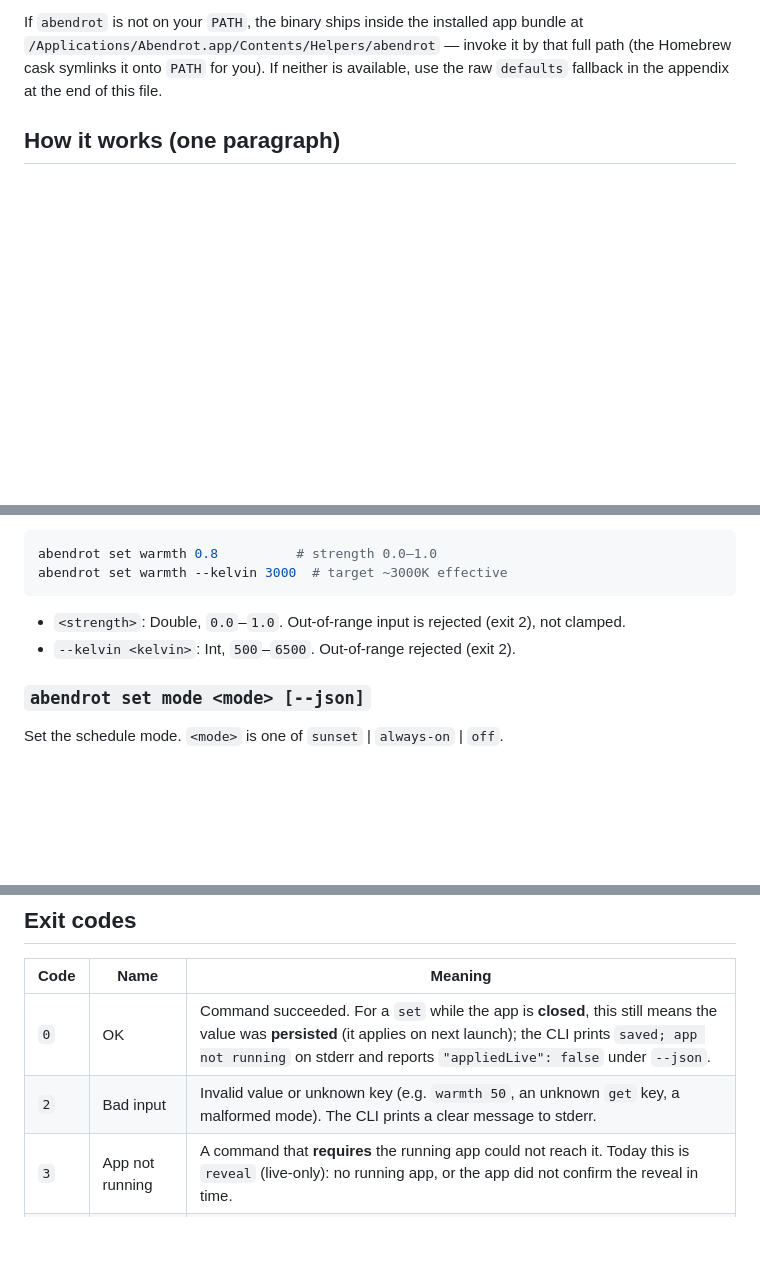
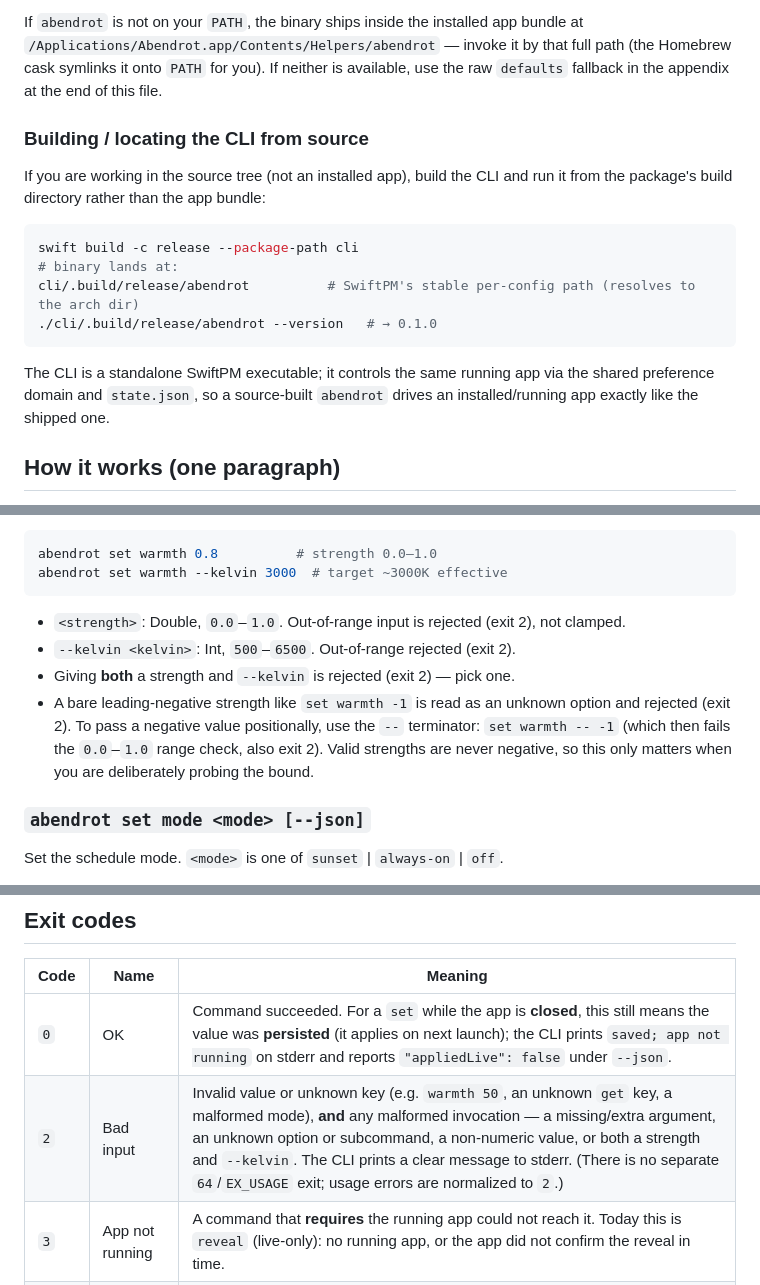
Before and after one commit to matthewrball/abendrot, a Markdown page: AGENTS.md, 3 parts joined by grey strips. Rendered like a GitHub page; blank space fills up the shorter version.

Commit message:
docs(cli): note building the CLI from source + clarify exit-2 usage errors

````diff
--- a/AGENTS.md
+++ b/AGENTS.md
@@ -26,6 +26,22 @@ If `abendrot` is not on your `PATH`, the binary ships inside the installed app b
 `/Applications/Abendrot.app/Contents/Helpers/abendrot` — invoke it by that full path (the
 Homebrew cask symlinks it onto `PATH` for you). If neither is available, use the raw
 `defaults` fallback in the appendix at the end of this file.
+
+### Building / locating the CLI from source
+
+If you are working in the source tree (not an installed app), build the CLI and run it from the
+package's build directory rather than the app bundle:
+
+```sh
+swift build -c release --package-path cli
+# binary lands at:
+cli/.build/release/abendrot          # SwiftPM's stable per-config path (resolves to the arch dir)
+./cli/.build/release/abendrot --version   # → 0.1.0
+```
+
+The CLI is a standalone SwiftPM executable; it controls the same running app via the shared
+preference domain and `state.json`, so a source-built `abendrot` drives an installed/running app
+exactly like the shipped one.
 
 ## How it works (one paragraph)
 
@@ -101,6 +117,11 @@ abendrot set warmth --kelvin 3000  # target ~3000K effective
 
 - `<strength>`: Double, `0.0`–`1.0`. Out-of-range input is rejected (exit 2), not clamped.
 - `--kelvin <kelvin>`: Int, `500`–`6500`. Out-of-range rejected (exit 2).
+- Giving **both** a strength and `--kelvin` is rejected (exit 2) — pick one.
+- A bare leading-negative strength like `set warmth -1` is read as an unknown option and rejected
+  (exit 2). To pass a negative value positionally, use the `--` terminator: `set warmth -- -1`
+  (which then fails the `0.0`–`1.0` range check, also exit 2). Valid strengths are never negative,
+  so this only matters when you are deliberately probing the bound.
 
 ### `abendrot set mode <mode> [--json]`
 
@@ -288,7 +309,7 @@ gracefully; new fields may appear under the same `schemaVersion` minor evolution
 | Code | Name | Meaning |
 |---|---|---|
 | `0` | OK | Command succeeded. For a `set` while the app is **closed**, this still means the value was **persisted** (it applies on next launch); the CLI prints `saved; app not running` on stderr and reports `"appliedLive": false` under `--json`. |
-| `2` | Bad input | Invalid value or unknown key (e.g. `warmth 50`, an unknown `get` key, a malformed mode). The CLI prints a clear message to stderr. |
+| `2` | Bad input | Invalid value or unknown key (e.g. `warmth 50`, an unknown `get` key, a malformed mode), **and** any malformed invocation — a missing/extra argument, an unknown option or subcommand, a non-numeric value, or both a strength and `--kelvin`. The CLI prints a clear message to stderr. (There is no separate `64`/`EX_USAGE` exit; usage errors are normalized to `2`.) |
 | `3` | App not running | A command that **requires** the running app could not reach it. Today this is `reveal` (live-only): no running app, or the app did not confirm the reveal in time. |
 | `4` | Live-apply timeout | A `set` persisted successfully and the app **was** running, but it did not confirm the live apply within the timeout. The value is saved; it just was not confirmed live. |
 
````
